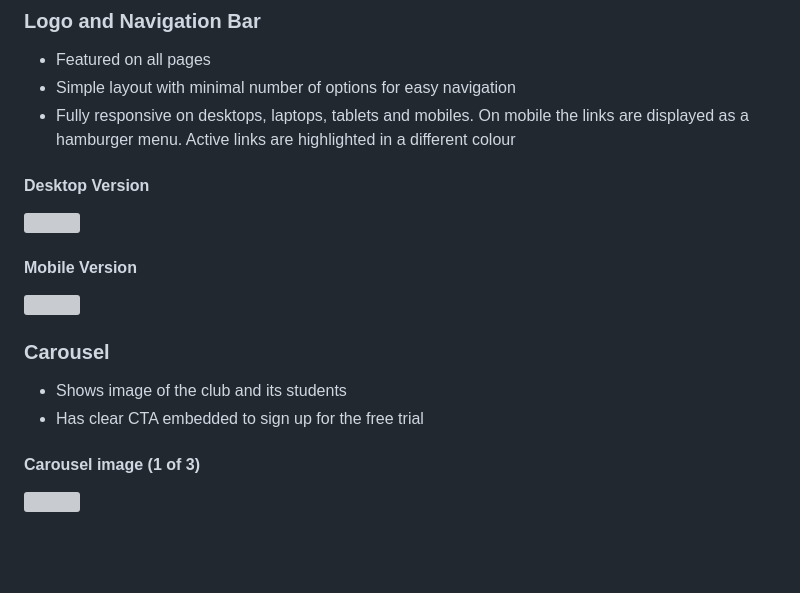
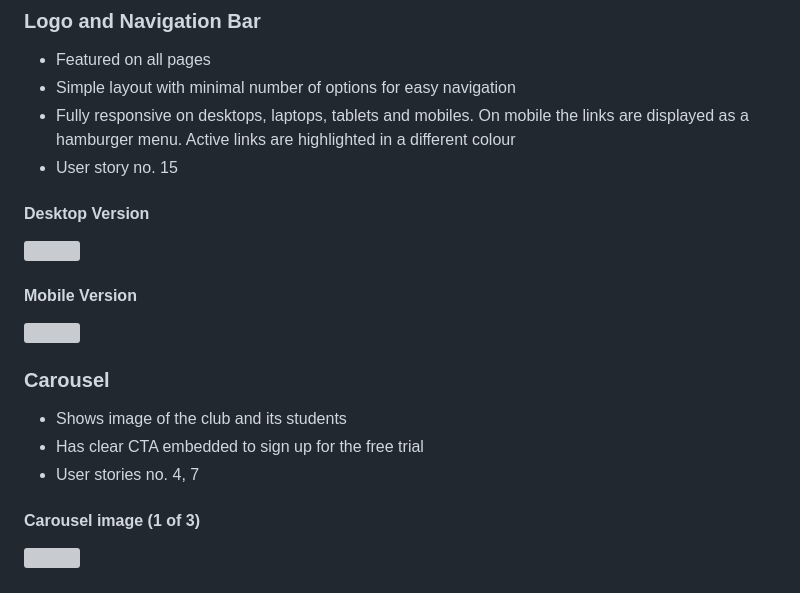
Before and after one commit to ouzifeng/CI_PP1_BJJ_GYM, a Markdown page: README.md, the part around the change. Rendered like a GitHub page; blank space fills up the shorter version; grey boxes are pictures that could not be loaded.

Commit message:
add relevant user story to feature navbar and carousel

```diff
--- a/README.md
+++ b/README.md
@@ -232,6 +232,7 @@ and X features
 * Featured on all pages
 * Simple layout with minimal number of options for easy navigation
 * Fully responsive on desktops, laptops, tablets and mobiles. On mobile the links are displayed as a hamburger menu. Active links are highlighted in a different colour
+* User story no. 15
 
 #### Desktop Version
 ![](https://github.com/ouzifeng/bjj-gym/blob/main/docs/features/navbar-feature.png)
@@ -245,6 +246,7 @@ and X features
 
 * Shows image of the club and its students
 * Has clear CTA embedded to sign up for the free trial
+* User stories no. 4, 7
 
 #### Carousel image (1 of 3)
 ![](https://github.com/ouzifeng/bjj-gym/blob/main/docs/features/carousel-feature.png)
```
